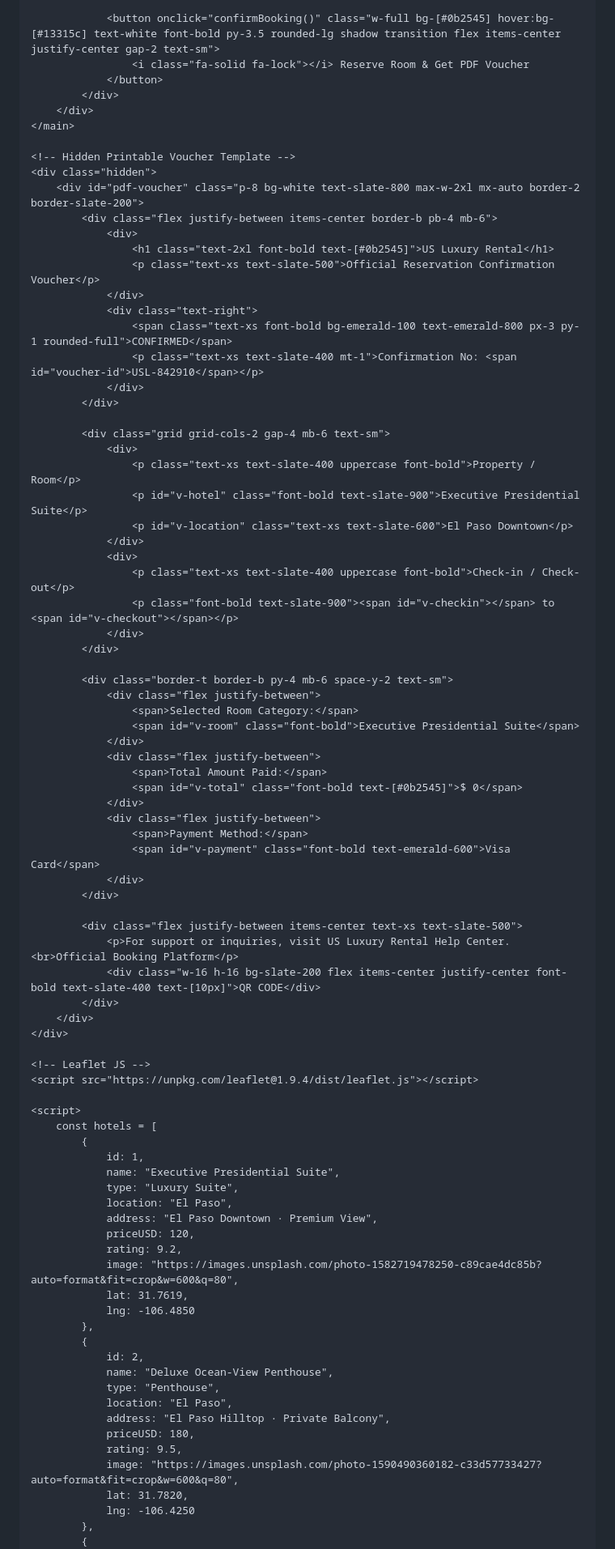
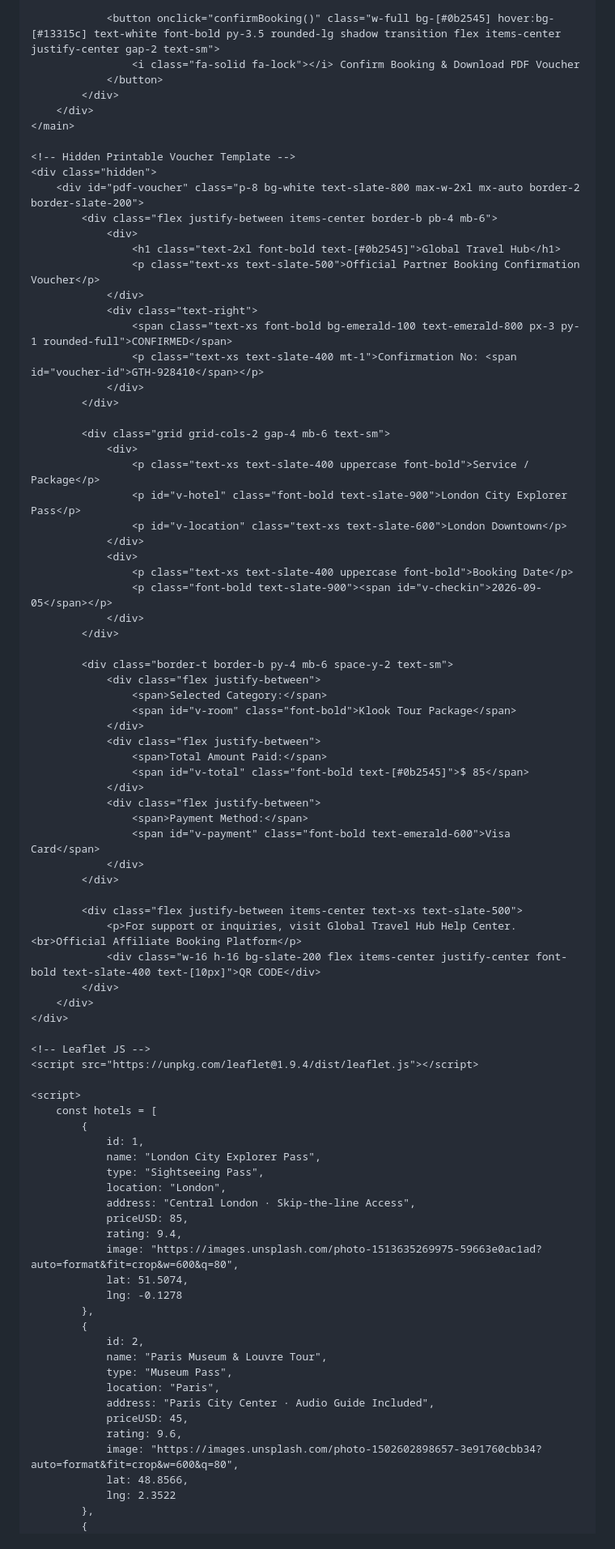
Before and after one commit to tasbin999-coder/us-luxury-rentals, a Markdown page: README.md, the part around one of its changes. Shown at 81% size. GitHub-like rendering.

```diff
--- a/README.md
+++ b/README.md
@@ -292,7 +346,7 @@
                 </div>
 
                 <button onclick="confirmBooking()" class="w-full bg-[#0b2545] hover:bg-[#13315c] text-white font-bold py-3.5 rounded-lg shadow transition flex items-center justify-center gap-2 text-sm">
-                    <i class="fa-solid fa-lock"></i> Reserve Room & Get PDF Voucher
+                    <i class="fa-solid fa-lock"></i> Confirm Booking & Download PDF Voucher
                 </button>
             </div>
         </div>
@@ -303,35 +357,35 @@
         <div id="pdf-voucher" class="p-8 bg-white text-slate-800 max-w-2xl mx-auto border-2 border-slate-200">
             <div class="flex justify-between items-center border-b pb-4 mb-6">
                 <div>
-                    <h1 class="text-2xl font-bold text-[#0b2545]">US Luxury Rental</h1>
-                    <p class="text-xs text-slate-500">Official Reservation Confirmation Voucher</p>
+                    <h1 class="text-2xl font-bold text-[#0b2545]">Global Travel Hub</h1>
+                    <p class="text-xs text-slate-500">Official Partner Booking Confirmation Voucher</p>
                 </div>
                 <div class="text-right">
                     <span class="text-xs font-bold bg-emerald-100 text-emerald-800 px-3 py-1 rounded-full">CONFIRMED</span>
-                    <p class="text-xs text-slate-400 mt-1">Confirmation No: <span id="voucher-id">USL-842910</span></p>
+                    <p class="text-xs text-slate-400 mt-1">Confirmation No: <span id="voucher-id">GTH-928410</span></p>
                 </div>
             </div>
 
             <div class="grid grid-cols-2 gap-4 mb-6 text-sm">
                 <div>
-                    <p class="text-xs text-slate-400 uppercase font-bold">Property / Room</p>
-                    <p id="v-hotel" class="font-bold text-slate-900">Executive Presidential Suite</p>
-                    <p id="v-location" class="text-xs text-slate-600">El Paso Downtown</p>
+                    <p class="text-xs text-slate-400 uppercase font-bold">Service / Package</p>
+                    <p id="v-hotel" class="font-bold text-slate-900">London City Explorer Pass</p>
+                    <p id="v-location" class="text-xs text-slate-600">London Downtown</p>
                 </div>
                 <div>
-                    <p class="text-xs text-slate-400 uppercase font-bold">Check-in / Check-out</p>
-                    <p class="font-bold text-slate-900"><span id="v-checkin"></span> to <span id="v-checkout"></span></p>
+                    <p class="text-xs text-slate-400 uppercase font-bold">Booking Date</p>
+                    <p class="font-bold text-slate-900"><span id="v-checkin">2026-09-05</span></p>
                 </div>
             </div>
 
             <div class="border-t border-b py-4 mb-6 space-y-2 text-sm">
                 <div class="flex justify-between">
-                    <span>Selected Room Category:</span>
-                    <span id="v-room" class="font-bold">Executive Presidential Suite</span>
+                    <span>Selected Category:</span>
+                    <span id="v-room" class="font-bold">Klook Tour Package</span>
                 </div>
                 <div class="flex justify-between">
                     <span>Total Amount Paid:</span>
-                    <span id="v-total" class="font-bold text-[#0b2545]">$ 0</span>
+                    <span id="v-total" class="font-bold text-[#0b2545]">$ 85</span>
                 </div>
                 <div class="flex justify-between">
                     <span>Payment Method:</span>
@@ -340,7 +394,7 @@
             </div>
 
             <div class="flex justify-between items-center text-xs text-slate-500">
-                <p>For support or inquiries, visit US Luxury Rental Help Center.<br>Official Booking Platform</p>
+                <p>For support or inquiries, visit Global Travel Hub Help Center.<br>Official Affiliate Booking Platform</p>
                 <div class="w-16 h-16 bg-slate-200 flex items-center justify-center font-bold text-slate-400 text-[10px]">QR CODE</div>
             </div>
         </div>
@@ -353,27 +407,27 @@
         const hotels = [
             {
                 id: 1,
-                name: "Executive Presidential Suite",
-                type: "Luxury Suite",
-                location: "El Paso",
-                address: "El Paso Downtown · Premium View",
-                priceUSD: 120,
-                rating: 9.2,
-                image: "https://images.unsplash.com/photo-1582719478250-c89cae4dc85b?auto=format&fit=crop&w=600&q=80",
-                lat: 31.7619,
-                lng: -106.4850
+                name: "London City Explorer Pass",
+                type: "Sightseeing Pass",
+                location: "London",
+                address: "Central London · Skip-the-line Access",
+                priceUSD: 85,
+                rating: 9.4,
+                image: "https://images.unsplash.com/photo-1513635269975-59663e0ac1ad?auto=format&fit=crop&w=600&q=80",
+                lat: 51.5074,
+                lng: -0.1278
             },
             {
                 id: 2,
-                name: "Deluxe Ocean-View Penthouse",
-                type: "Penthouse",
-                location: "El Paso",
-                address: "El Paso Hilltop · Private Balcony",
-                priceUSD: 180,
-                rating: 9.5,
-                image: "https://images.unsplash.com/photo-1590490360182-c33d57733427?auto=format&fit=crop&w=600&q=80",
-                lat: 31.7820,
-                lng: -106.4250
+                name: "Paris Museum & Louvre Tour",
+                type: "Museum Pass",
+                location: "Paris",
+                address: "Paris City Center · Audio Guide Included",
+                priceUSD: 45,
+                rating: 9.6,
+                image: "https://images.unsplash.com/photo-1502602898657-3e91760cbb34?auto=format&fit=crop&w=600&q=80",
+                lat: 48.8566,
+                lng: 2.3522
             },
             {
                 id: 3,
```
Also changed, not shown: other parts of README.md (+237 -225 lines).
